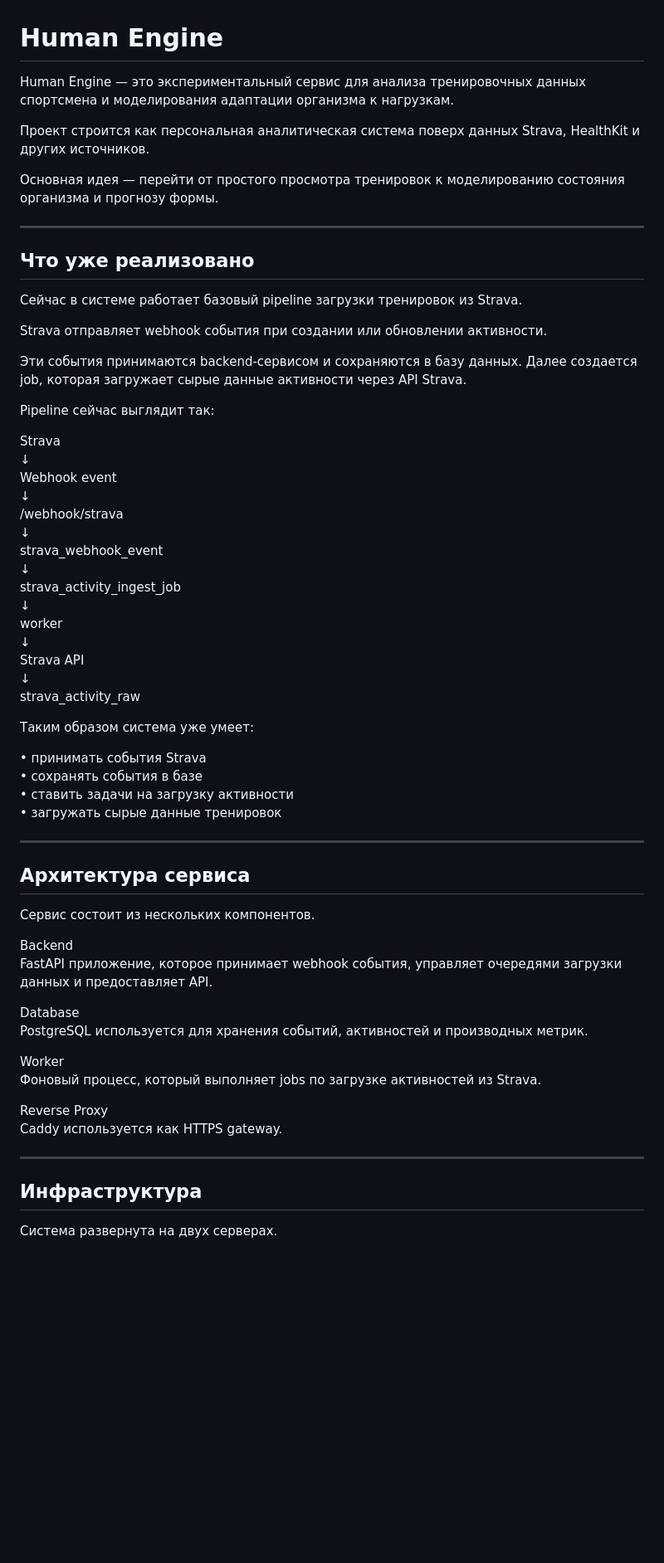
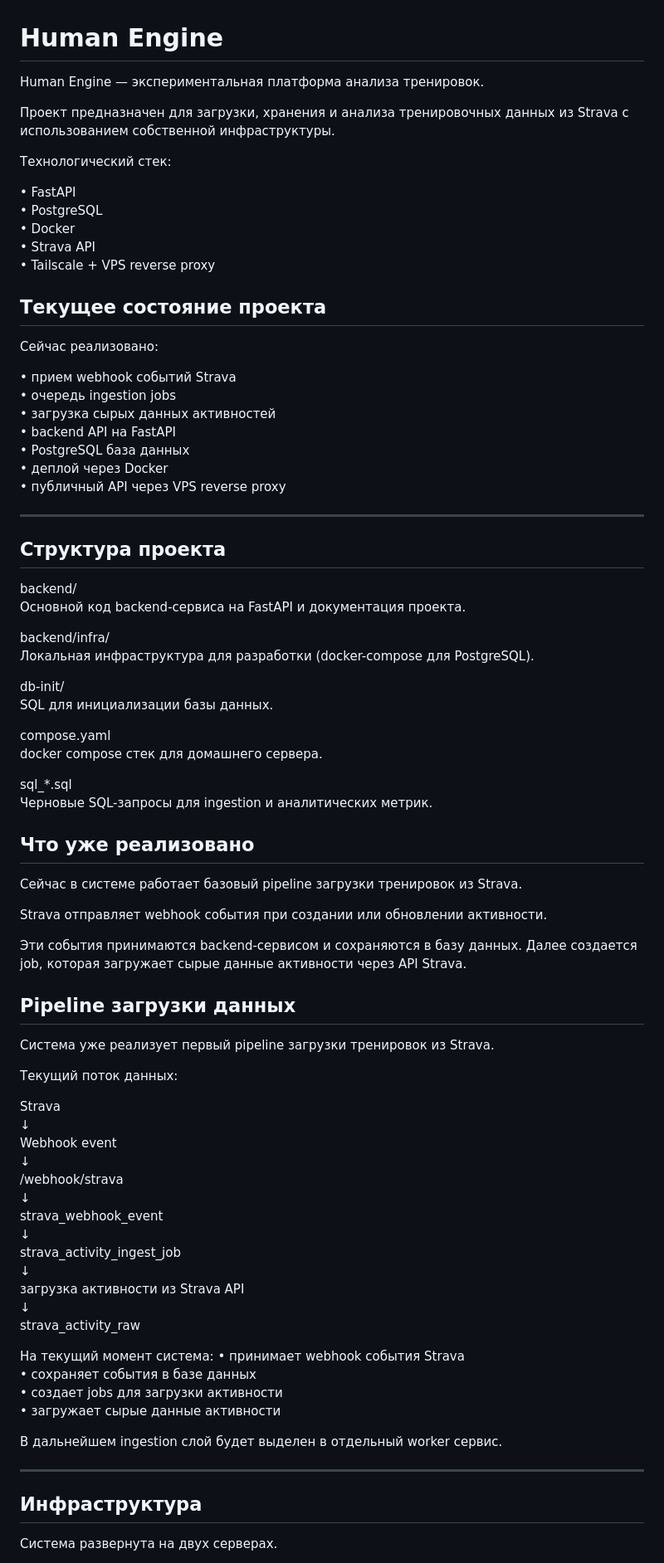
Before and after one commit to shchukins/human-engine, a Markdown page: backend/README.md, the part around one of its changes. Shown at 83% size. Rendered like a GitHub page; blank space fills up the shorter version.

Commit message:
docs: обновление README и описание структуры проекта

```diff
--- a/backend/README.md
+++ b/backend/README.md
@@ -1,12 +1,47 @@
 # Human Engine
 
-Human Engine — это экспериментальный сервис для анализа тренировочных данных спортсмена и моделирования адаптации организма к нагрузкам.
+Human Engine — экспериментальная платформа анализа тренировок.
 
-Проект строится как персональная аналитическая система поверх данных Strava, HealthKit и других источников.
+Проект предназначен для загрузки, хранения и анализа тренировочных данных
+из Strava с использованием собственной инфраструктуры.
 
-Основная идея — перейти от простого просмотра тренировок к моделированию состояния организма и прогнозу формы.
+Технологический стек:
+
+• FastAPI
+• PostgreSQL
+• Docker
+• Strava API
+• Tailscale + VPS reverse proxy
+
+## Текущее состояние проекта
+
+Сейчас реализовано:
+
+• прием webhook событий Strava
+• очередь ingestion jobs
+• загрузка сырых данных активностей
+• backend API на FastAPI
+• PostgreSQL база данных
+• деплой через Docker
+• публичный API через VPS reverse proxy
 
 ---
+## Структура проекта
+
+backend/
+Основной код backend-сервиса на FastAPI и документация проекта.
+
+backend/infra/
+Локальная инфраструктура для разработки (docker-compose для PostgreSQL).
+
+db-init/
+SQL для инициализации базы данных.
+
+compose.yaml
+docker compose стек для домашнего сервера.
+
+sql_*.sql
+Черновые SQL-запросы для ingestion и аналитических метрик.
 
 ## Что уже реализовано
 
@@ -16,7 +51,12 @@ Strava отправляет webhook события при создании ил
 
 Эти события принимаются backend-сервисом и сохраняются в базу данных. Далее создается job, которая загружает сырые данные активности через API Strava.
 
-Pipeline сейчас выглядит так:
+
+## Pipeline загрузки данных
+
+Система уже реализует первый pipeline загрузки тренировок из Strava.
+
+Текущий поток данных:
 
 Strava
 ↓
@@ -28,38 +68,20 @@ strava_webhook_event
 ↓
 strava_activity_ingest_job
 ↓
-worker
-↓
-Strava API
+загрузка активности из Strava API
 ↓
 strava_activity_raw
 
-Таким образом система уже умеет:
+На текущий момент система:
+• принимает webhook события Strava
+• сохраняет события в базе данных
+• создает jobs для загрузки активности
+• загружает сырые данные активности
 
-• принимать события Strava
-• сохранять события в базе
-• ставить задачи на загрузку активности
-• загружать сырые данные тренировок
+В дальнейшем ingestion слой будет выделен в отдельный worker сервис.
 
 ---
 
-## Архитектура сервиса
-
-Сервис состоит из нескольких компонентов.
-
-Backend
-FastAPI приложение, которое принимает webhook события, управляет очередями загрузки данных и предоставляет API.
-
-Database
-PostgreSQL используется для хранения событий, активностей и производных метрик.
-
-Worker
-Фоновый процесс, который выполняет jobs по загрузке активностей из Strava.
-
-Reverse Proxy
-Caddy используется как HTTPS gateway.
-
----
 
 ## Инфраструктура
 
```
Also changed, not shown: other parts of backend/README.md (+1 -22 lines).
